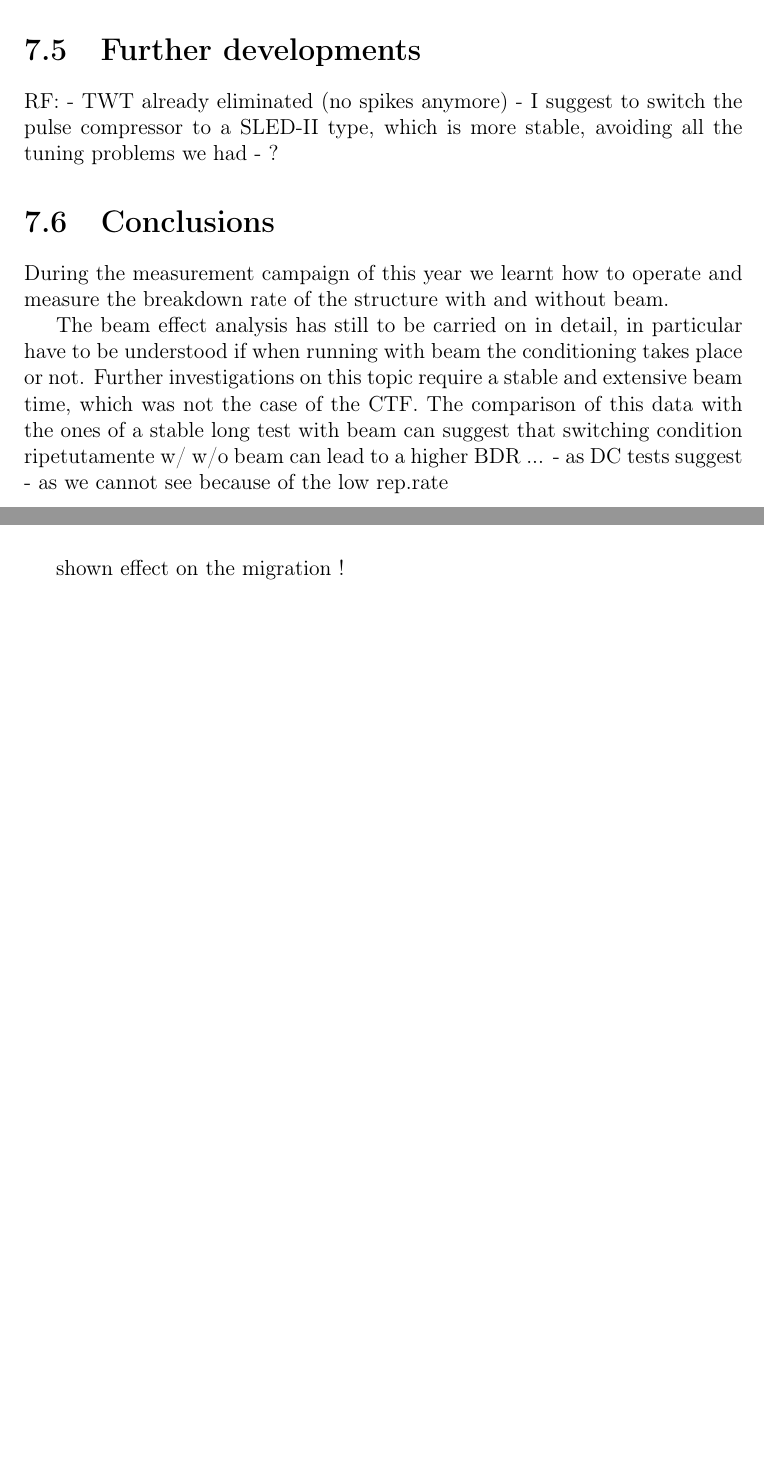
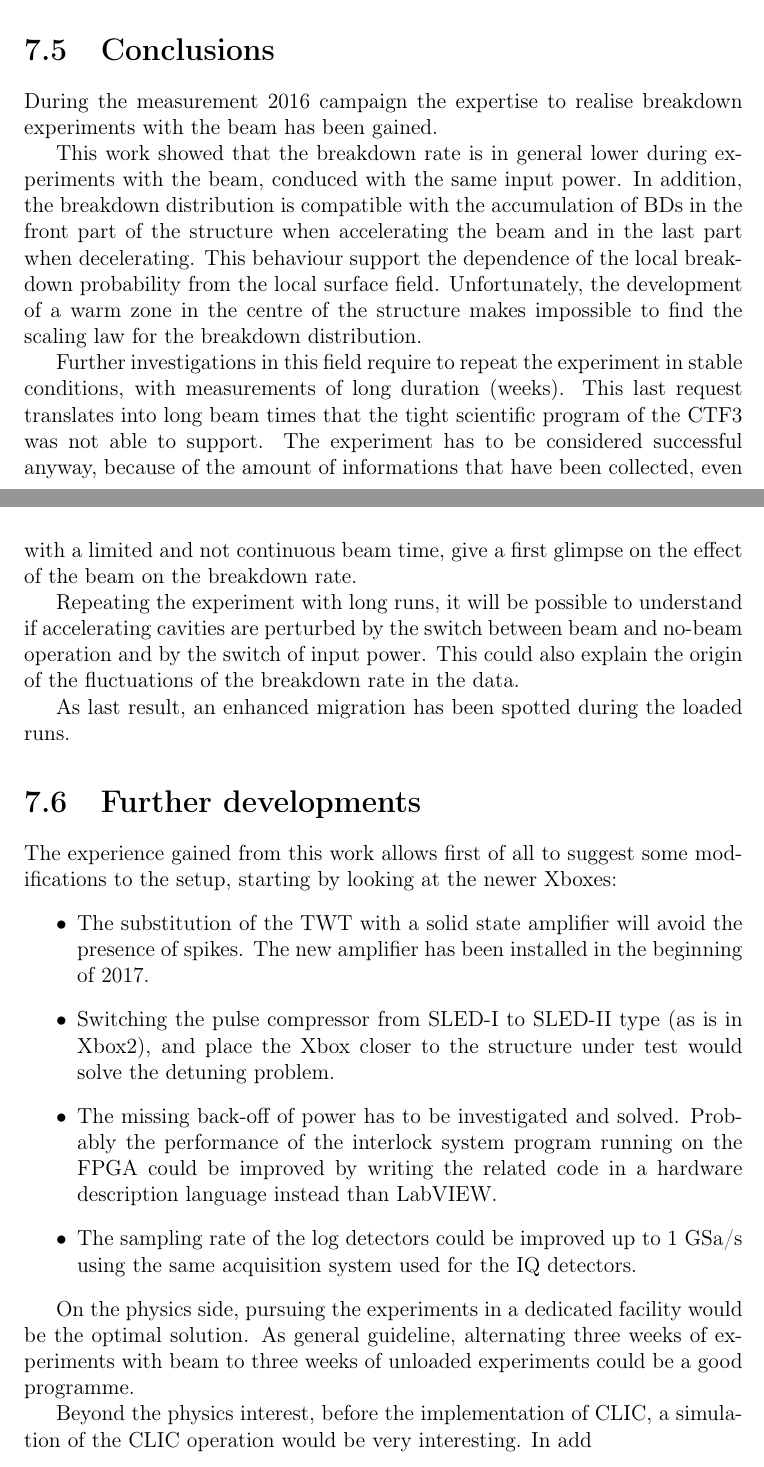
Before and after one commit to esenes/Master-thesis, a LaTeX thesis (thesis.tex, which reads body/chapter5.tex): two parts of pages 69 and 70 of 81, joined at a grey line, cut at the place of the change, the shorter picture padded with empty space. Compiled offline with pdfLaTeX.

Commit message:
Frank's correction 5.5

```diff
--- a/body/chapter5.tex
+++ b/body/chapter5.tex
@@ -199,23 +199,30 @@ The effect of the beam is observable on the RF signals after a breakdown. Figure
 
 
 
-\section[Further developments]{Further developments}
-
-
-RF:
-- TWT already eliminated (no spikes anymore)
-- I suggest to switch the pulse compressor to a SLED-II type, which is more stable, avoiding all the tuning problems we had
-- ?
-
-
 \section{Conclusions}
 
-During the measurement campaign of this year we learnt how to operate and measure the breakdown rate of the structure with and without beam.
+During the measurement 2016 campaign the expertise to realise breakdown experiments with the beam has been gained.
 
-The beam effect analysis has still to be carried on in detail, in particular have to be understood if when running with beam the conditioning takes place or not. Further investigations on this topic require a stable and extensive beam time, which was not the case of the CTF. The comparison of this data with the ones of a stable long test with beam can suggest that switching condition ripetutamente w/ w/o beam can lead to a higher BDR ...
-- as DC tests suggest
-- as we cannot see because of the low rep.rate
+This work showed that the breakdown rate is in general lower during experiments with the beam, conduced with the same input power. In addition, the breakdown distribution is compatible with the accumulation of BDs in the front part of the structure when accelerating the beam and in the last part when decelerating. This behaviour support the dependence of the local breakdown probability from the local surface field. Unfortunately, the development of a warm zone in the centre of the structure makes impossible to find the scaling law for the breakdown distribution.
+
+Further investigations in this field require to repeat the experiment in stable conditions, with measurements of long duration (weeks). This last request translates into long beam times that the tight scientific program of the CTF3 was not able to support. The experiment has to be considered successful anyway, because of the amount of informations that have been collected, even with a limited and not continuous beam time, give a first glimpse on the effect of the beam on the breakdown rate.
+
+Repeating the experiment with long runs, it will be possible to understand if accelerating cavities are perturbed by the switch between beam and no-beam operation and by the switch of input power. This could also explain the origin of the fluctuations of the breakdown rate in the data.
+
+As last result, an enhanced migration has been spotted during the loaded runs.
 
 
 
-shown effect on the migration !
+\section[Further developments]{Further developments}
+
+The experience gained from this work allows first of all to suggest some modifications to the setup, starting by looking at the newer Xboxes:
+\begin{itemize}
+\item The substitution of the TWT with a solid state amplifier will avoid the presence of spikes. The new amplifier has been installed in the beginning of 2017.
+\item Switching the pulse compressor from SLED-I to SLED-II type (as is in Xbox2), and place the Xbox closer to the structure under test would solve the detuning problem.
+\item The missing back-off of power has to be investigated and solved. Probably the performance of the interlock system program running on the FPGA could be improved by writing the related code in a hardware description language instead than LabVIEW.
+\item The sampling rate of the log detectors could be improved up to 1 GSa/s using the same acquisition system used for the IQ detectors.
+\end{itemize}
+
+On the physics side, pursuing the experiments in a dedicated facility would be the optimal solution. As general guideline, alternating three weeks of experiments with beam to three weeks of unloaded experiments could be a good programme.
+
+Beyond the physics interest, before the implementation of CLIC, a simulation of the CLIC operation would be very interesting. In add
```
Also changed, not shown: body/chapter3.tex (+13 -12 lines).
